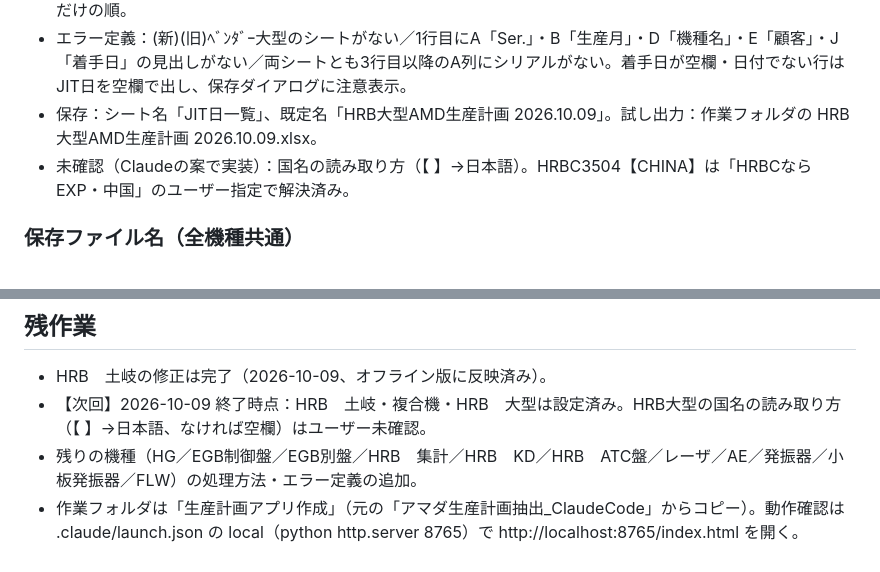
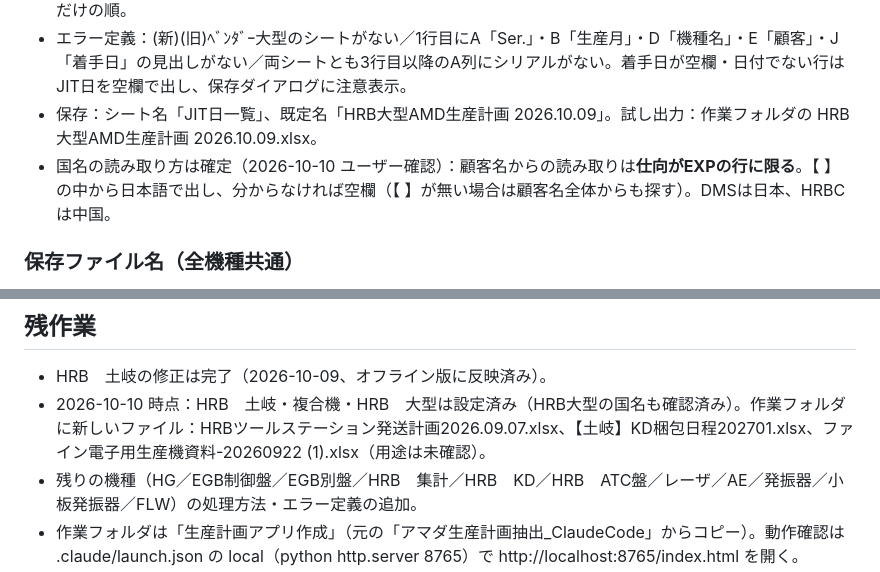
Before and after one commit to FDOtawa/amada-Productionplan, a Markdown page: CLAUDE.md, 2 parts joined by grey strips. Rendered like a GitHub page.

Commit message:
CLAUDE.md：HRB大型の国名の読み取り方を確定（EXPに限る）
Co-Authored-By: Claude Opus 5.5 <noreply@anthropic.com>

```diff
--- a/CLAUDE.md
+++ b/CLAUDE.md
@@ -67,7 +67,7 @@
 - 並び順：**最後にJIT日（着手日）で並べ替え、空欄は下段**（ユーザー確認済み）。同日は元の順＝(新)の順→(旧)だけの順。
 - エラー定義：(新)(旧)ﾍﾞﾝﾀﾞｰ大型のシートがない／1行目にA「Ser.」・B「生産月」・D「機種名」・E「顧客」・J「着手日」の見出しがない／両シートとも3行目以降のA列にシリアルがない。着手日が空欄・日付でない行は JIT日を空欄で出し、保存ダイアログに注意表示。
 - 保存：シート名「JIT日一覧」、既定名「HRB大型AMD生産計画 2026.10.09」。試し出力：作業フォルダの HRB大型AMD生産計画 2026.10.09.xlsx。
-- 未確認（Claudeの案で実装）：国名の読み取り方（【 】→日本語）。HRBC3504【CHINA】は「HRBCならEXP・中国」のユーザー指定で解決済み。
+- 国名の読み取り方は確定（2026-10-10 ユーザー確認）：顧客名からの読み取りは**仕向がEXPの行に限る**。【 】の中から日本語で出し、分からなければ空欄（【 】が無い場合は顧客名全体からも探す）。DMSは日本、HRBCは中国。
 
 ### 保存ファイル名（全機種共通）
 - 保存画面のファイル名の初期値は「選択機種＋AMD生産計画＋半角スペース＋作成日」。作成日＝本アプリで処理した日（今日）を「2026.10.09」形式（月日ゼロ埋め）。機種名の空白は詰める。例：「HRB土岐AMD生産計画 2026.10.09」「複合機AMD生産計画 2026.10.09」。区切りは半角スペース1つ（ユーザー確認済み）。
@@ -102,7 +102,7 @@
 
 ## 残作業
 - HRB　土岐の修正は完了（2026-10-09、オフライン版に反映済み）。
-- 【次回】2026-10-09 終了時点：HRB　土岐・複合機・HRB　大型は設定済み。HRB大型の国名の読み取り方（【 】→日本語、なければ空欄）はユーザー未確認。
+- 2026-10-10 時点：HRB　土岐・複合機・HRB　大型は設定済み（HRB大型の国名も確認済み）。作業フォルダに新しいファイル：HRBツールステーション発送計画2026.09.07.xlsx、【土岐】KD梱包日程202701.xlsx、ファイン電子用生産機資料-20260922 (1).xlsx（用途は未確認）。
 - 残りの機種（HG／EGB制御盤／EGB別盤／HRB　集計／HRB　KD／HRB　ATC盤／レーザ／AE／発振器／小板発振器／FLW）の処理方法・エラー定義の追加。
 - 作業フォルダは「生産計画アプリ作成」（元の「アマダ生産計画抽出_ClaudeCode」からコピー）。動作確認は .claude/launch.json の local（python http.server 8765）で http://localhost:8765/index.html を開く。
 - HRB　土岐のエラー定義の追加（必要に応じてユーザーが説明）。
```
